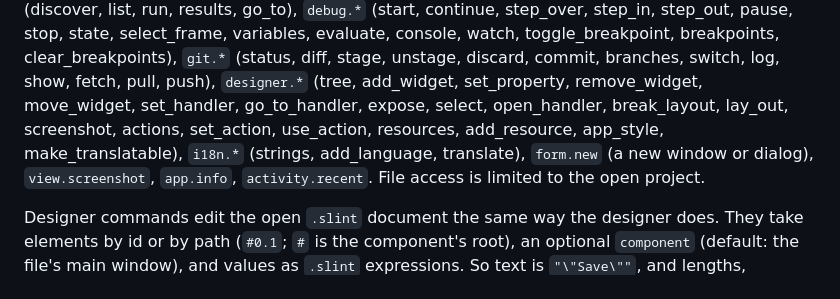
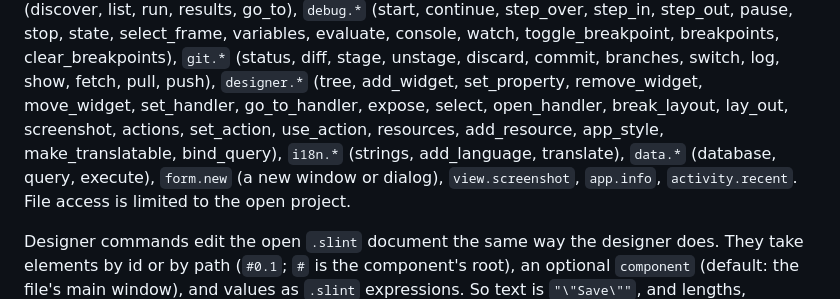
Before and after one commit to deveshrai/perox-tools, a Markdown page: docs/mcp.md, the part around the change. Drawn GitHub-style.

```diff
--- a/docs/mcp.md
+++ b/docs/mcp.md
@@ -63,8 +63,8 @@ step_in, step_out, pause, stop, state, select_frame, variables, evaluate, consol
 toggle_breakpoint, breakpoints, clear_breakpoints),
 `git.*` (status, diff, stage, unstage, discard, commit, branches, switch, log, show, fetch, pull, push), `designer.*` (tree,
 add_widget, set_property, remove_widget, move_widget, set_handler, go_to_handler, expose,
-select, open_handler, break_layout, lay_out, screenshot, actions, set_action, use_action, resources, add_resource, app_style, make_translatable), `i18n.*` (strings, add_language,
-translate), `form.new` (a new window or dialog),
+select, open_handler, break_layout, lay_out, screenshot, actions, set_action, use_action, resources, add_resource, app_style, make_translatable, bind_query), `i18n.*` (strings, add_language,
+translate), `data.*` (database, query, execute), `form.new` (a new window or dialog),
 `view.screenshot`, `app.info`, `activity.recent`. File access is limited to the open project.
 
 Designer commands edit the open `.slint` document the same way the designer does. They
```
Also changed, not shown: README.md (+9 -0 lines), docs/roadmap.md (+1 -1 lines), docs/screenshots/data-bound-table.png (added), 16 other files.
